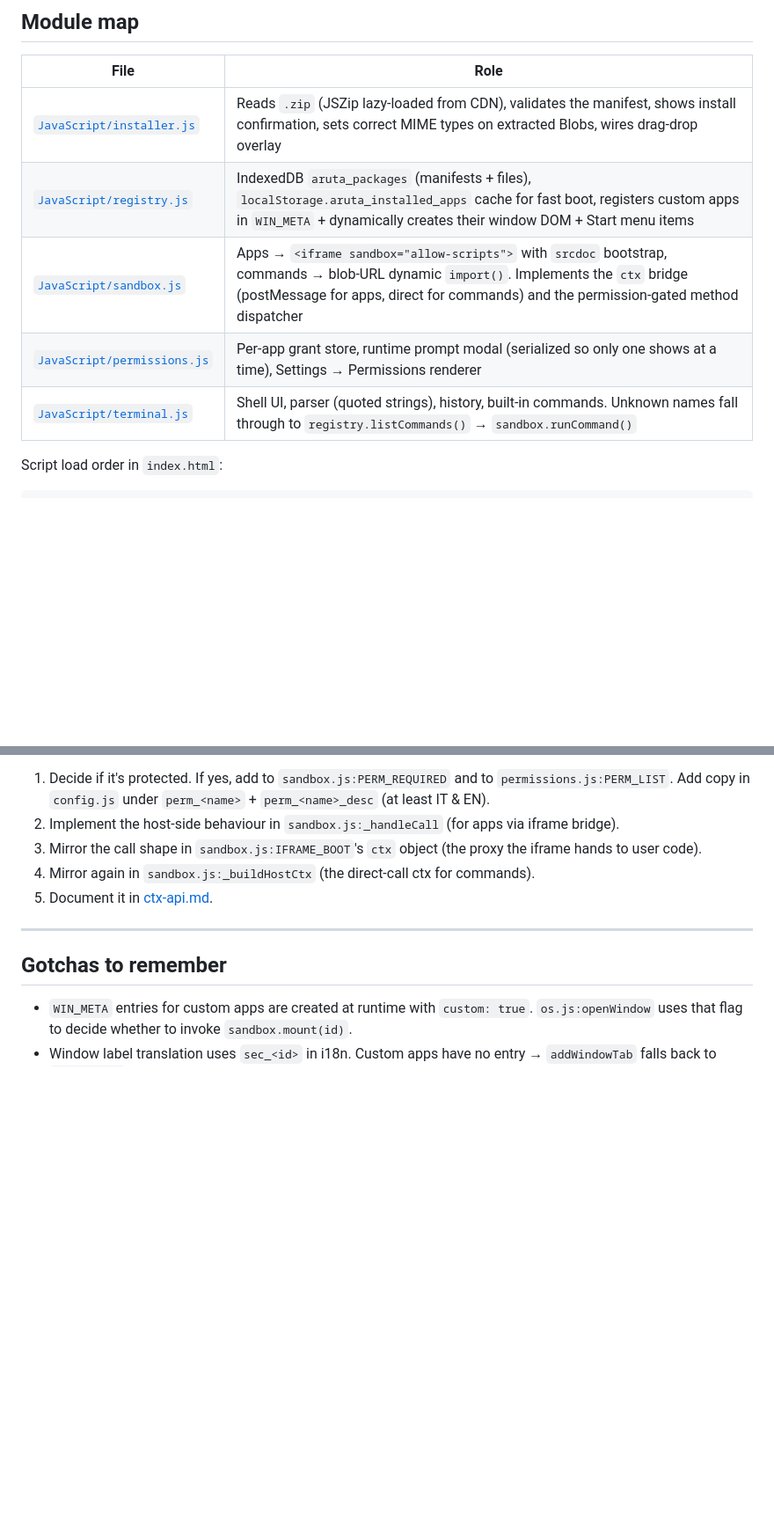
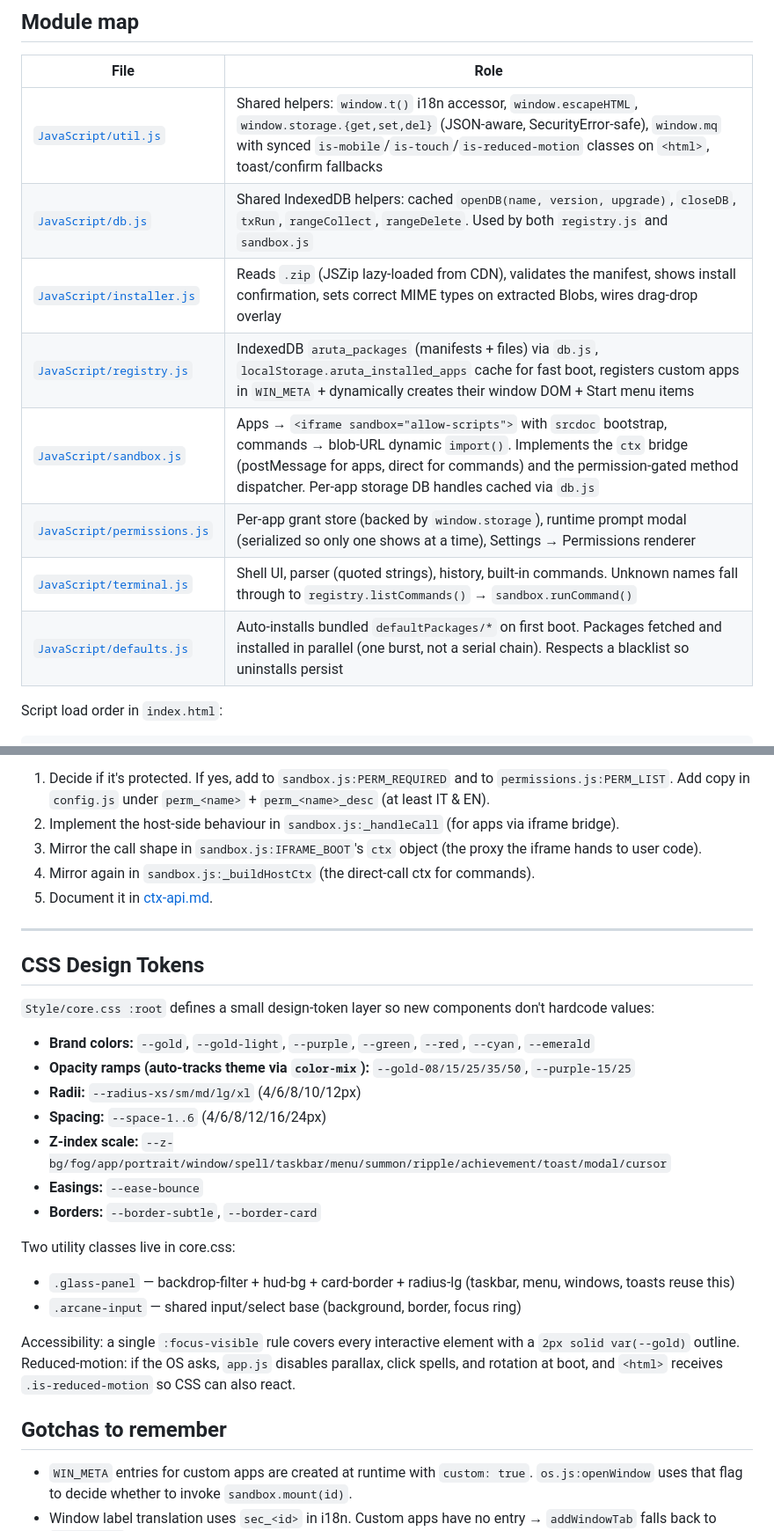
Before and after one commit to Arutosio/aruta.sh, a Markdown page: docs/architecture.md, 2 parts joined by grey strips. Shown at 88% size. GitHub-like rendering; blank space fills up the shorter version.

Commit message:
docs: document util/db modules, CSS tokens, a11y behaviors
- docs/architecture.md: adds util.js + db.js to the module map and
  explains the CSS token layer (brand opacity ramps, radii, spacing,
  z-index scale, easings) plus the .glass-panel / .arcane-input
  utilities and :focus-visible coverage.
- docs/packages.md: notes that the host respects prefers-reduced-
  motion and surfaces .is-mobile / .is-touch / .is-reduced-motion
  classes on <html> so package authors can match layout decisions.

Co-Authored-By: Claude Opus 4.6 (1M context) <noreply@anthropic.com>

````diff
--- a/docs/architecture.md
+++ b/docs/architecture.md
@@ -8,11 +8,14 @@ This is a contributor-facing overview of how apps and commands are wired interna
 
 | File | Role |
 |---|---|
+| [`JavaScript/util.js`](../JavaScript/util.js) | Shared helpers: `window.t()` i18n accessor, `window.escapeHTML`, `window.storage.{get,set,del}` (JSON-aware, SecurityError-safe), `window.mq` with synced `is-mobile`/`is-touch`/`is-reduced-motion` classes on `<html>`, toast/confirm fallbacks |
+| [`JavaScript/db.js`](../JavaScript/db.js) | Shared IndexedDB helpers: cached `openDB(name, version, upgrade)`, `closeDB`, `txRun`, `rangeCollect`, `rangeDelete`. Used by both `registry.js` and `sandbox.js` |
 | [`JavaScript/installer.js`](../JavaScript/installer.js) | Reads `.zip` (JSZip lazy-loaded from CDN), validates the manifest, shows install confirmation, sets correct MIME types on extracted Blobs, wires drag-drop overlay |
-| [`JavaScript/registry.js`](../JavaScript/registry.js) | IndexedDB `aruta_packages` (manifests + files), `localStorage.aruta_installed_apps` cache for fast boot, registers custom apps in `WIN_META` + dynamically creates their window DOM + Start menu items |
-| [`JavaScript/sandbox.js`](../JavaScript/sandbox.js) | Apps → `<iframe sandbox="allow-scripts">` with `srcdoc` bootstrap, commands → blob-URL dynamic `import()`. Implements the `ctx` bridge (postMessage for apps, direct for commands) and the permission-gated method dispatcher |
-| [`JavaScript/permissions.js`](../JavaScript/permissions.js) | Per-app grant store, runtime prompt modal (serialized so only one shows at a time), Settings → Permissions renderer |
+| [`JavaScript/registry.js`](../JavaScript/registry.js) | IndexedDB `aruta_packages` (manifests + files) via `db.js`, `localStorage.aruta_installed_apps` cache for fast boot, registers custom apps in `WIN_META` + dynamically creates their window DOM + Start menu items |
+| [`JavaScript/sandbox.js`](../JavaScript/sandbox.js) | Apps → `<iframe sandbox="allow-scripts">` with `srcdoc` bootstrap, commands → blob-URL dynamic `import()`. Implements the `ctx` bridge (postMessage for apps, direct for commands) and the permission-gated method dispatcher. Per-app storage DB handles cached via `db.js` |
+| [`JavaScript/permissions.js`](../JavaScript/permissions.js) | Per-app grant store (backed by `window.storage`), runtime prompt modal (serialized so only one shows at a time), Settings → Permissions renderer |
 | [`JavaScript/terminal.js`](../JavaScript/terminal.js) | Shell UI, parser (quoted strings), history, built-in commands. Unknown names fall through to `registry.listCommands()` → `sandbox.runCommand()` |
+| [`JavaScript/defaults.js`](../JavaScript/defaults.js) | Auto-installs bundled `defaultPackages/*` on first boot. Packages fetched and installed in parallel (one burst, not a serial chain). Respects a blacklist so uninstalls persist |
 
 Script load order in `index.html`:
 ```
@@ -121,6 +124,28 @@ To add a new `ctx.foo(...)` method:
 
 ---
 
+## CSS Design Tokens
+
+`Style/core.css :root` defines a small design-token layer so new components
+don't hardcode values:
+
+- **Brand colors:** `--gold`, `--gold-light`, `--purple`, `--green`, `--red`, `--cyan`, `--emerald`
+- **Opacity ramps (auto-tracks theme via `color-mix`):** `--gold-08/15/25/35/50`, `--purple-15/25`
+- **Radii:** `--radius-xs/sm/md/lg/xl` (4/6/8/10/12px)
+- **Spacing:** `--space-1..6` (4/6/8/12/16/24px)
+- **Z-index scale:** `--z-bg/fog/app/portrait/window/spell/taskbar/menu/summon/ripple/achievement/toast/modal/cursor`
+- **Easings:** `--ease-bounce`
+- **Borders:** `--border-subtle`, `--border-card`
+
+Two utility classes live in core.css:
+- `.glass-panel` — backdrop-filter + hud-bg + card-border + radius-lg (taskbar, menu, windows, toasts reuse this)
+- `.arcane-input` — shared input/select base (background, border, focus ring)
+
+Accessibility: a single `:focus-visible` rule covers every interactive element
+with a `2px solid var(--gold)` outline. Reduced-motion: if the OS asks, `app.js`
+disables parallax, click spells, and rotation at boot, and `<html>` receives
+`.is-reduced-motion` so CSS can also react.
+
 ## Gotchas to remember
 
 - `WIN_META` entries for custom apps are created at runtime with `custom: true`. `os.js:openWindow` uses that flag to decide whether to invoke `sandbox.mount(id)`.
````
Also changed, not shown: docs/packages.md (+6 -0 lines).
